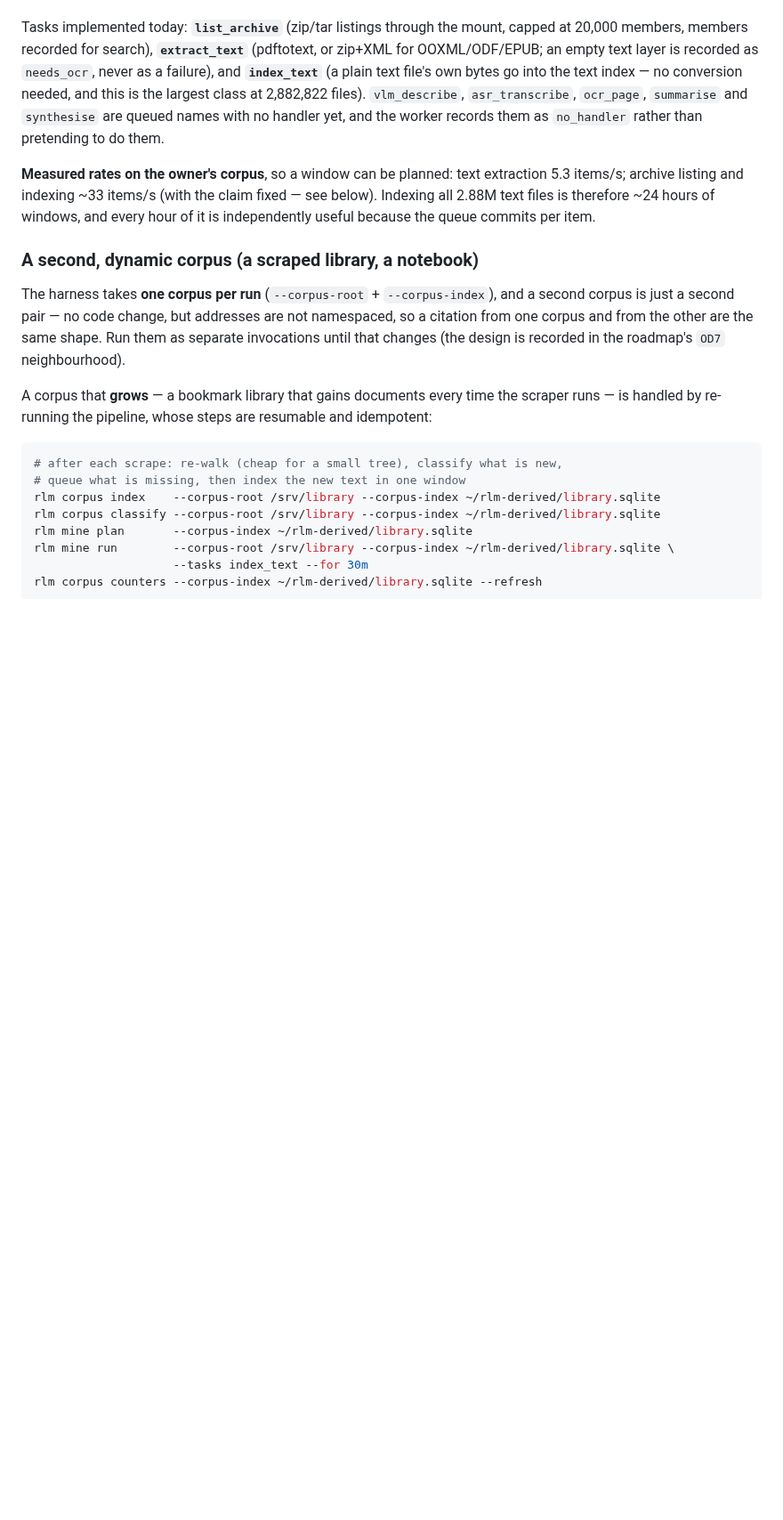
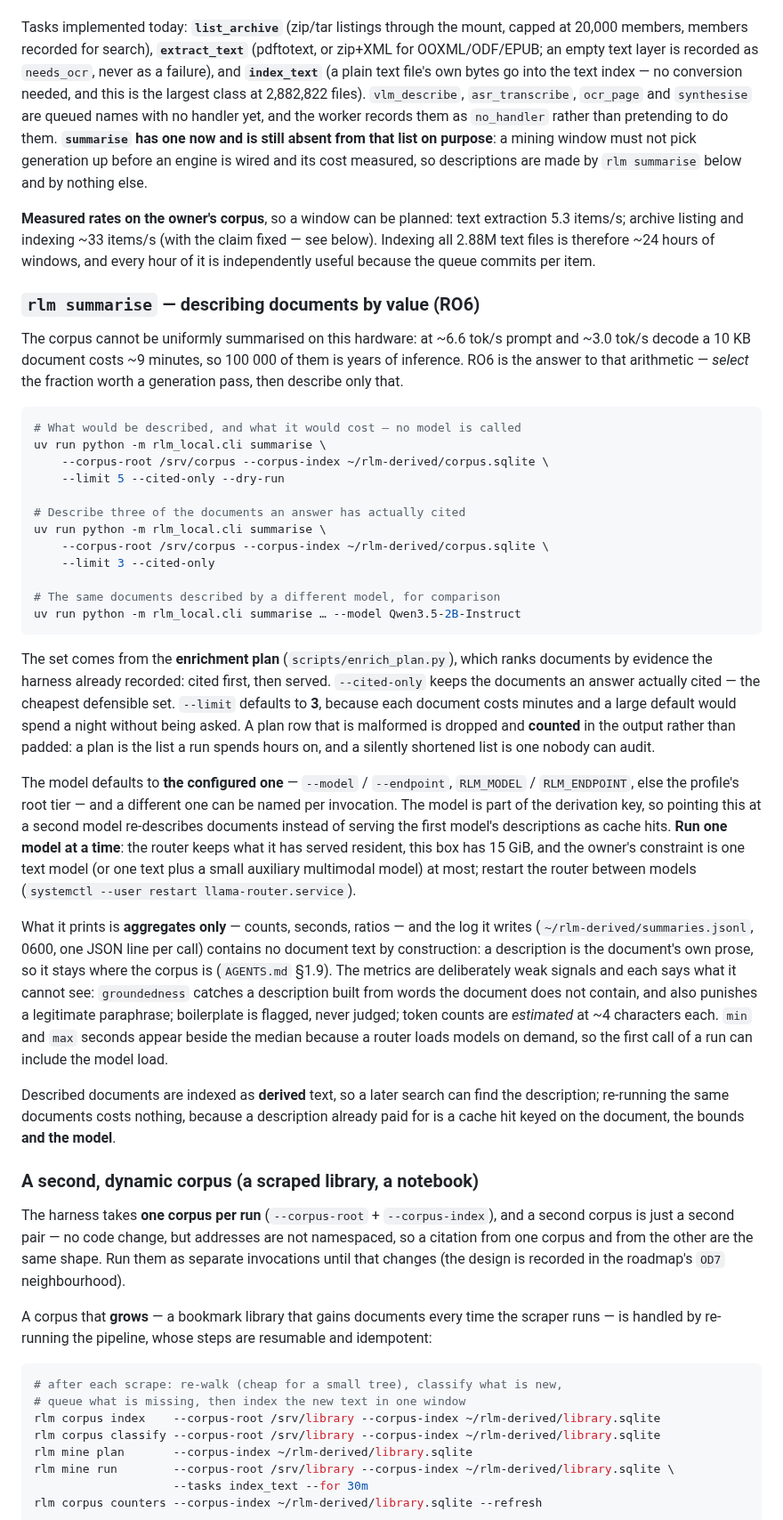
Before and after one commit to mizahnyx/rlm_for_local, a Markdown page: docs/operator-guide.md, the part around the change. Shown at 89% size. Rendered like a GitHub page; blank space fills up the shorter version.

Commit message:
docs: rlm summarise in the operator guide and the command list
The guide said summarise was a queued name with no handler; it has one now, and it is still absent from the default mining tasks on purpose, which the guide now states rather than leaving as a stale list. Adds the command reference: the value set comes from the enrichment plan, --limit defaults to 3 because each document costs minutes, the model defaults to the configured one and a second can be named per invocation, one model at a time on this box, and the output is aggregates only because a description is the document's own prose.

````diff
--- a/docs/operator-guide.md
+++ b/docs/operator-guide.md
@@ -500,15 +500,71 @@ capped at 20,000 members, members recorded for search), **`extract_text`**
 (pdftotext, or zip+XML for OOXML/ODF/EPUB; an empty text layer is recorded as
 `needs_ocr`, never as a failure), and **`index_text`** (a plain text file's own
 bytes go into the text index — no conversion needed, and this is the largest class
-at 2,882,822 files). `vlm_describe`, `asr_transcribe`, `ocr_page`, `summarise` and
-`synthesise` are queued names with no handler yet, and the worker records them as
-`no_handler` rather than pretending to do them.
+at 2,882,822 files). `vlm_describe`, `asr_transcribe`, `ocr_page` and `synthesise`
+are queued names with no handler yet, and the worker records them as `no_handler`
+rather than pretending to do them. **`summarise` has one now and is still absent from
+that list on purpose**: a mining window must not pick generation up before an engine
+is wired and its cost measured, so descriptions are made by `rlm summarise` below and
+by nothing else.
 
 **Measured rates on the owner's corpus**, so a window can be planned: text
 extraction 5.3 items/s; archive listing and indexing ~33 items/s (with the claim
 fixed — see below). Indexing all 2.88M text files is therefore ~24 hours of
 windows, and every hour of it is independently useful because the queue commits
 per item.
+
+### `rlm summarise` — describing documents by value (RO6)
+
+The corpus cannot be uniformly summarised on this hardware: at ~6.6 tok/s prompt and
+~3.0 tok/s decode a 10 KB document costs ~9 minutes, so 100 000 of them is years of
+inference. RO6 is the answer to that arithmetic — *select* the fraction worth a
+generation pass, then describe only that.
+
+```bash
+# What would be described, and what it would cost — no model is called
+uv run python -m rlm_local.cli summarise \
+    --corpus-root /srv/corpus --corpus-index ~/rlm-derived/corpus.sqlite \
+    --limit 5 --cited-only --dry-run
+
+# Describe three of the documents an answer has actually cited
+uv run python -m rlm_local.cli summarise \
+    --corpus-root /srv/corpus --corpus-index ~/rlm-derived/corpus.sqlite \
+    --limit 3 --cited-only
+
+# The same documents described by a different model, for comparison
+uv run python -m rlm_local.cli summarise … --model Qwen3.5-2B-Instruct
+```
+
+The set comes from the **enrichment plan** (`scripts/enrich_plan.py`), which ranks
+documents by evidence the harness already recorded: cited first, then served.
+`--cited-only` keeps the documents an answer actually cited — the cheapest defensible
+set. `--limit` defaults to **3**, because each document costs minutes and a large
+default would spend a night without being asked. A plan row that is malformed is
+dropped and **counted** in the output rather than padded: a plan is the list a run
+spends hours on, and a silently shortened list is one nobody can audit.
+
+The model defaults to **the configured one** — `--model` / `--endpoint`, `RLM_MODEL` /
+`RLM_ENDPOINT`, else the profile's root tier — and a different one can be named per
+invocation. The model is part of the derivation key, so pointing this at a second model
+re-describes documents instead of serving the first model's descriptions as cache hits.
+**Run one model at a time**: the router keeps what it has served resident, this box has
+15 GiB, and the owner's constraint is one text model (or one text plus a small
+auxiliary multimodal model) at most; restart the router between models
+(`systemctl --user restart llama-router.service`).
+
+What it prints is **aggregates only** — counts, seconds, ratios — and the log it writes
+(`~/rlm-derived/summaries.jsonl`, 0600, one JSON line per call) contains no document
+text by construction: a description is the document's own prose, so it stays where the
+corpus is (`AGENTS.md` §1.9). The metrics are deliberately weak signals and each says
+what it cannot see: `groundedness` catches a description built from words the document
+does not contain, and also punishes a legitimate paraphrase; boilerplate is flagged,
+never judged; token counts are *estimated* at ~4 characters each. `min` and `max`
+seconds appear beside the median because a router loads models on demand, so the first
+call of a run can include the model load.
+
+Described documents are indexed as **derived** text, so a later search can find the
+description; re-running the same documents costs nothing, because a description already
+paid for is a cache hit keyed on the document, the bounds **and the model**.
 
 ### A second, dynamic corpus (a scraped library, a notebook)
 
````
Also changed, not shown: AGENTS.md (+7 -0 lines).
